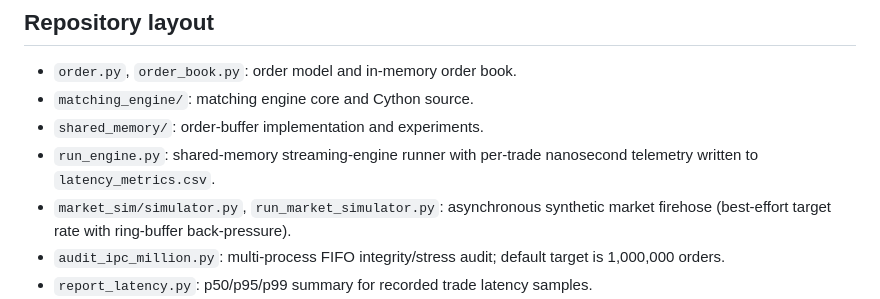
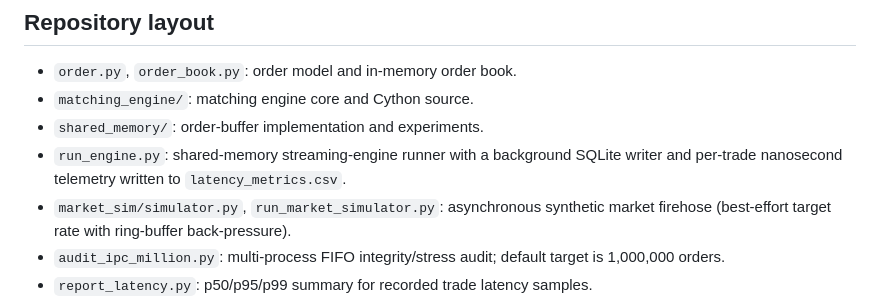
Before and after one commit to prayash0909/ChronosMatch, a Markdown page: README.md, the part around the change. GitHub-like rendering.

Commit message:
Clarify background ledger worker in documentation

```diff
--- a/README.md
+++ b/README.md
@@ -19,7 +19,7 @@
 - `order.py`, `order_book.py`: order model and in-memory order book.
 - `matching_engine/`: matching engine core and Cython source.
 - `shared_memory/`: order-buffer implementation and experiments.
-- `run_engine.py`: shared-memory streaming-engine runner with per-trade nanosecond telemetry written to `latency_metrics.csv`.
+- `run_engine.py`: shared-memory streaming-engine runner with a background SQLite writer and per-trade nanosecond telemetry written to `latency_metrics.csv`.
 - `market_sim/simulator.py`, `run_market_simulator.py`: asynchronous synthetic market firehose (best-effort target rate with ring-buffer back-pressure).
 - `audit_ipc_million.py`: multi-process FIFO integrity/stress audit; default target is 1,000,000 orders.
 - `report_latency.py`: p50/p95/p99 summary for recorded trade latency samples.
```
